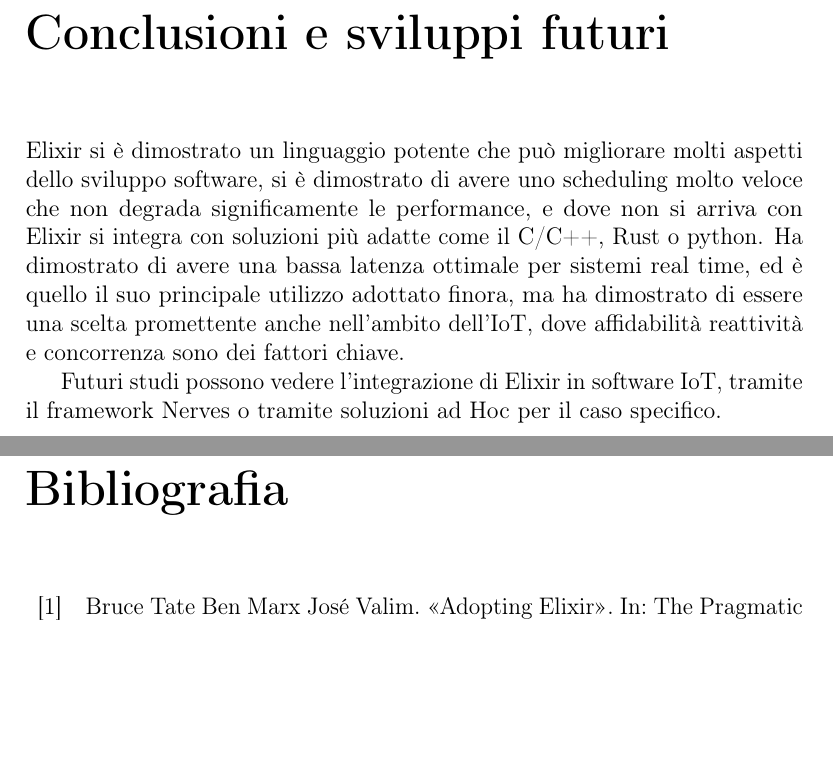
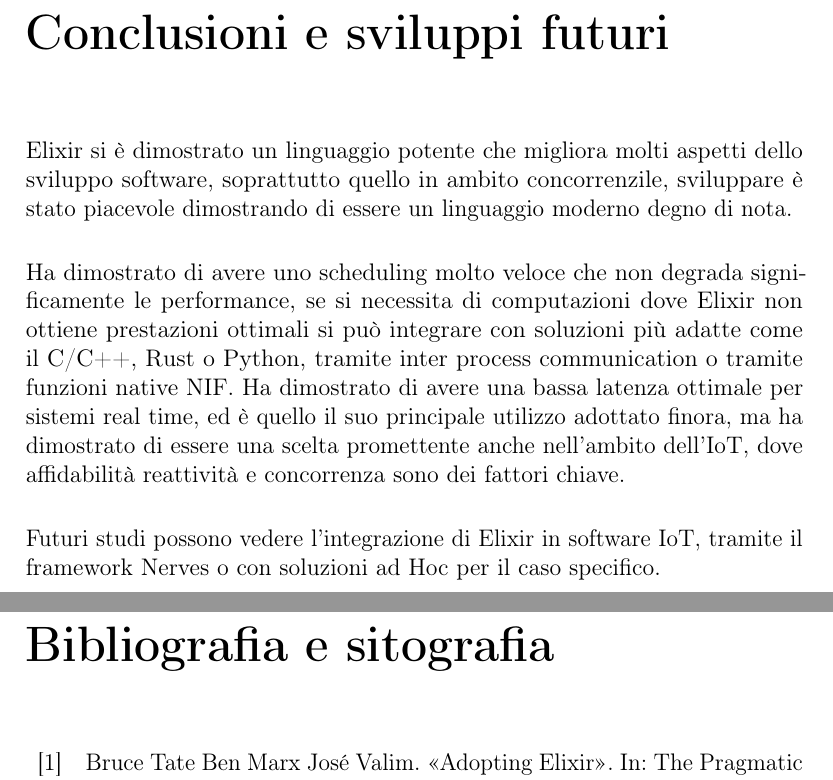
Before and after one commit to nicofiorini98/Bachelor_thesis, a LaTeX thesis (main.tex, which reads MainMatter/Chapters/Chap4/conclusioni.tex): two parts of pages 67 and 68 of 70, joined at a grey line, cut so that both start at the same text, the shorter picture padded with empty space. Compiled offline with pdfLaTeX.

Commit message:
minor fix

```diff
--- a/MainMatter/Chapters/Chap4/conclusioni.tex
+++ b/MainMatter/Chapters/Chap4/conclusioni.tex
@@ -1,18 +1,29 @@
 \chapter*{Conclusioni e sviluppi futuri}
 \addcontentsline{toc}{chapter}{Conclusioni e sviluppi futuri}
 
+\setlength{\parindent}{0pt}
+
 Elixir si è dimostrato un linguaggio potente che
-può migliorare molti aspetti dello sviluppo software,
-si è dimostrato di avere uno scheduling molto
+migliora molti aspetti dello sviluppo software,
+soprattutto quello in ambito concorrenzile, sviluppare
+è stato piacevole dimostrando di essere un linguaggio
+moderno degno di nota.
+\vspace{1.5em}
+
+Ha dimostrato di avere uno scheduling molto
 veloce che non degrada significamente le performance,
-e dove non si arriva con Elixir si integra con
-soluzioni più adatte come il C/C++, Rust o python.
+se si necessita di computazioni dove Elixir non
+ottiene prestazioni ottimali
+si può integrare con
+soluzioni più adatte come il C/C++, Rust o Python, tramite
+inter process communication o tramite funzioni native NIF.
 Ha dimostrato di avere una bassa latenza ottimale per
 sistemi real time, ed è quello il suo principale utilizzo
 adottato finora, ma ha dimostrato di essere una scelta promettente
 anche nell'ambito dell'IoT, dove affidabilità reattività
 e concorrenza sono dei fattori chiave.
+\vspace{1.5em}
 
 Futuri studi possono vedere l'integrazione di Elixir
-in software IoT, tramite il framework Nerves o tramite
+in software IoT, tramite il framework Nerves o con
 soluzioni ad Hoc per il caso specifico.
--- a/main.tex
+++ b/main.tex
@@ -102,7 +102,7 @@
 %-------------------------------------------------------------------------
 \backmatter
 
-\printbibliography[heading=bibintoc,title={Bibliografia}] % Prints bibliography and display bibliography to toc
+\printbibliography[heading=bibintoc,title={Bibliografia e sitografia}] % Prints bibliography and display bibliography to toc
 \include{BackMatter/Acknowledgements}
 
 
```
Also changed, not shown: MainMatter/Chapters/Chap3/Sections/http_test.tex (+1 -1 lines), main.pdf, main.tex (8 more changed lines).
